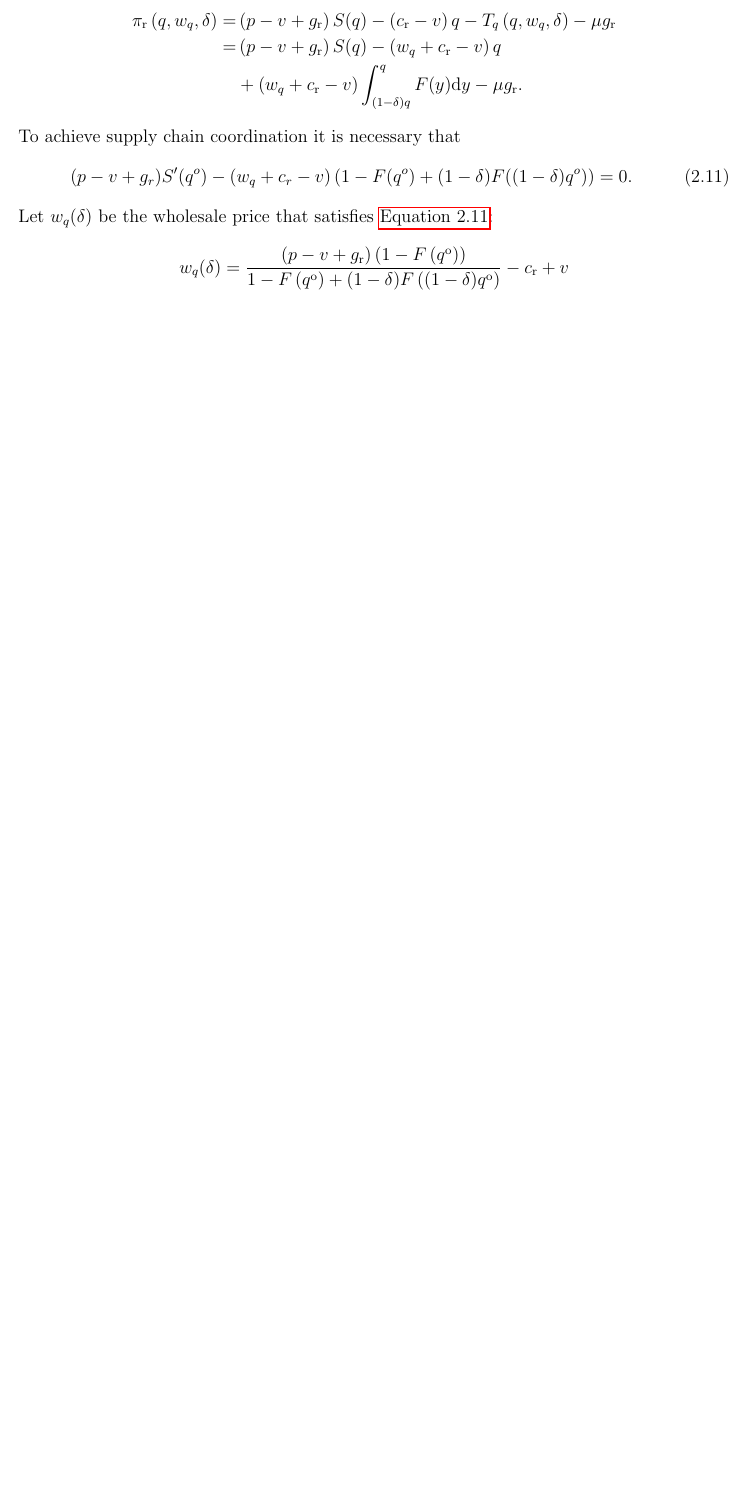
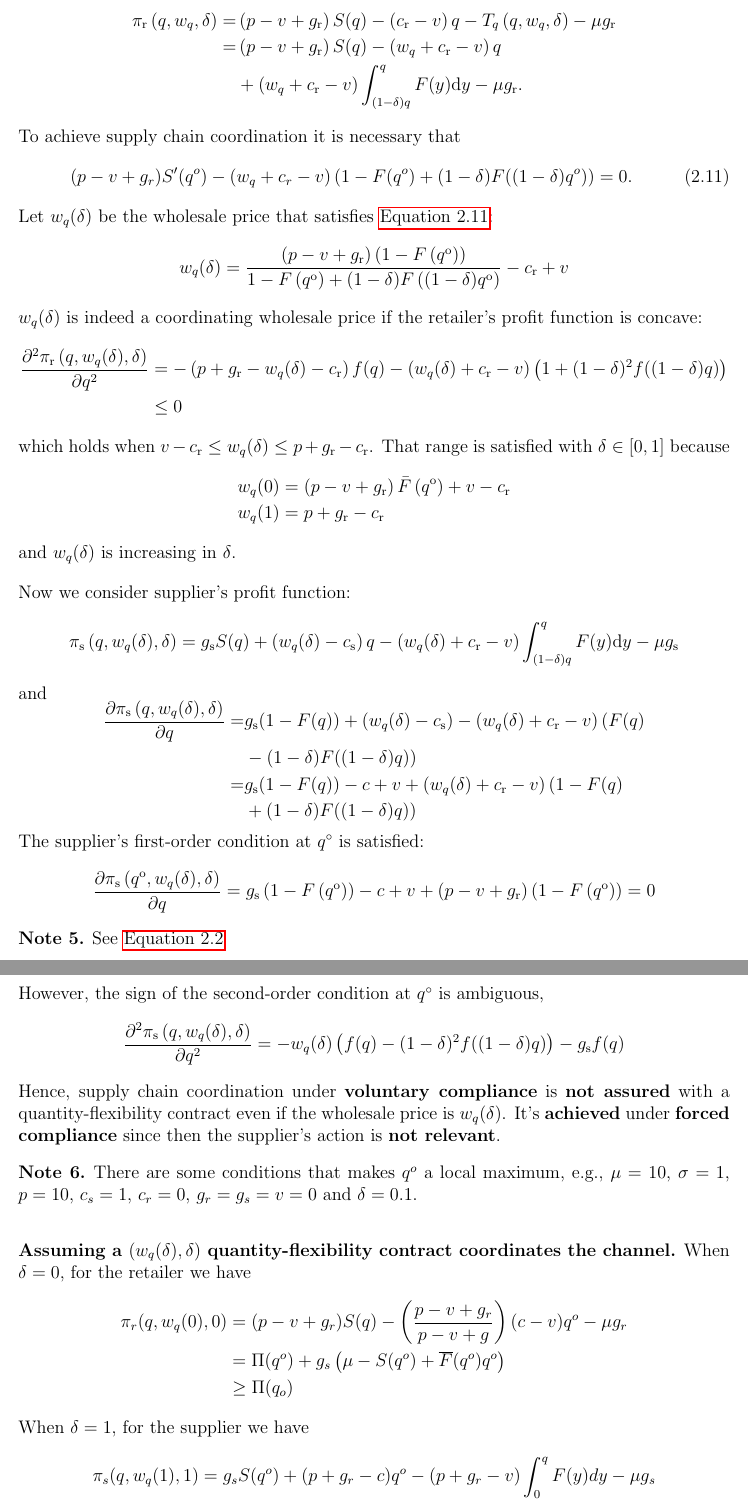
Before and after one commit to Jinyi-Liu/Notes, a LaTeX document (main.tex, which reads ch2.tex): part of page 6 of 6 before the commit and two parts of pages 6 and 7 of 7 after it, the two joined at a grey line, cut so that both start at the same text, the shorter picture padded with empty space. Compiled offline with pdfLaTeX.

Commit message:
2.5 finish.

```diff
--- a/ch2.tex
+++ b/ch2.tex
@@ -216,3 +216,63 @@ Let $w_{q}(\delta)$ be the wholesale price that satisfies \autoref{eq:2.11}:
 $$
 w_{q}(\delta)=\frac{\left(p-v+g_{\mathrm{r}}\right)\left(1-F\left(q^{\mathrm{o}}\right)\right)}{1-F\left(q^{\mathrm{o}}\right)+(1-\delta) F\left((1-\delta) q^{\mathrm{o}}\right)}-c_{\mathrm{r}}+v
 $$
+$w_{q}(\delta)$ is indeed a coordinating wholesale price if the retailer's profit function is concave:
+$$
+\begin{aligned}
+\frac{\partial^{2} \pi_{\mathrm{r}}\left(q, w_{q}(\delta), \delta\right)}{\partial q^{2}} &=-\left(p+g_{\mathrm{r}}-w_{q}(\delta)-c_{\mathrm{r}}\right) f(q)-\left(w_{q}(\delta)+c_{\mathrm{r}}-v\right)\left(1+(1-\delta)^{2} f((1-\delta) q)\right) \\
+& \leq 0
+\end{aligned}
+$$
+which holds when $v-c_{\mathrm{r}} \leq w_{q}(\delta) \leq p+g_{\mathrm{r}}-c_{\mathrm{r}}$. That range is satisfied with $\delta \in[0,1]$ because
+$$
+\begin{aligned}
+&w_{q}(0)=\left(p-v+g_{\mathrm{r}}\right) \bar{F}\left(q^{\mathrm{o}}\right)+v-c_{\mathrm{r}} \\
+&w_{q}(1)=p+g_{\mathrm{r}}-c_{\mathrm{r}}
+\end{aligned}
+$$
+and $w_{q}(\delta)$ is increasing in $\delta$.
+
+Now we consider supplier's profit function:
+$$
+\pi_{\mathrm{s}}\left(q, w_{q}(\delta), \delta\right)=g_{\mathrm{s}} S(q)+\left(w_{q}(\delta)-c_{\mathrm{s}}\right) q-\left(w_{q}(\delta)+c_{\mathrm{r}}-v\right) \int_{(1-\delta) q}^{q} F(y) \mathrm{d} y-\mu g_{\mathrm{s}}
+$$
+and
+$$
+\begin{aligned}
+\frac{\partial \pi_{\mathrm{s}}\left(q, w_{q}(\delta), \delta\right)}{\partial q}=& g_{\mathrm{s}}(1-F(q))+\left(w_{q}(\delta)-c_{\mathrm{s}}\right)-\left(w_{q}(\delta)+c_{\mathrm{r}}-v\right)(F(q)\\
+&-(1-\delta) F((1-\delta) q)) \\
+=& g_{\mathrm{s}}(1-F(q))-c+v+\left(w_{q}(\delta)+c_{\mathrm{r}}-v\right)(1-F(q)\\
+&+(1-\delta) F((1-\delta) q))
+\end{aligned}
+$$
+The supplier's first-order condition at $q^{\circ}$ is satisfied:
+$$
+\frac{\partial \pi_{\mathrm{s}}\left(q^{\mathrm{o}}, w_{q}(\delta), \delta\right)}{\partial q}=g_{\mathrm{s}}\left(1-F\left(q^{\mathrm{o}}\right)\right)-c+v+\left(p-v+g_{\mathrm{r}}\right)\left(1-F\left(q^{\mathrm{o}}\right)\right)=0
+$$
+\begin{note}
+    See \autoref{eq:2.2}
+\end{note}
+However, the sign of the second-order condition at $q^{\circ}$ is ambiguous,
+$$
+\frac{\partial^{2} \pi_{\mathrm{s}}\left(q, w_{q}(\delta), \delta\right)}{\partial q^{2}}=-w_{q}(\delta)\left(f(q)-(1-\delta)^{2} f((1-\delta) q)\right)-g_{\mathrm{s}} f(q)
+$$
+Hence, supply chain coordination under \textbf{voluntary compliance} is \textbf{not assured} with a quantity-flexibility contract even if the wholesale price is $w_q(\delta)$. It's \textbf{achieved} under \textbf{forced compliance} since then the supplier's action is \textbf{not relevant}.
+\begin{note}
+    There are some conditions that makes $q^o$ a local maximum, e.g., $\mu=10$, $\sigma=1$, $p=10$, $c_s=1$, $c_r=0$, $g_r=g_s=v=0$ and $\delta=0.1$.
+\end{note}
+
+\textbf{Assuming a $(w_q(\delta),\delta)$ quantity-flexibility contract coordinates the channel.} When $\delta=0$, for the retailer we have
+\begin{align*}
+    \pi_r(q,w_q(0),0)&=(p-v+g_r)S(q)-\left(\frac{p-v+g_r}{p-v+g}\right)(c-v)q^o-\mu g_r\\
+    &=\Pi(q^o)+g_s\left(\mu-S(q^o)+\overline{F}(q^o) q^o \right)\\
+    &\geq \Pi(q_o)
+\end{align*}
+When $\delta=1$, for the supplier we have
+\begin{align*}
+    \pi_s(q,w_q(1),1)&=g_s S(q^o)+(p+g_r-c)q^o-(p+g_r-v)\int_0^q F(y)dy-\mu g_s\\
+    &=\Pi(q^o)+\mu g_r\\
+    &\geq \Pi(q^o)
+\end{align*}
+Since the profit function is continuous in $\delta$, all possible allocation of $\Pi(q^o)$ are possible.
+
+\subsection{The sales-rebate contract}
```
Also changed, not shown: ch2.tex (2 more changed lines).
